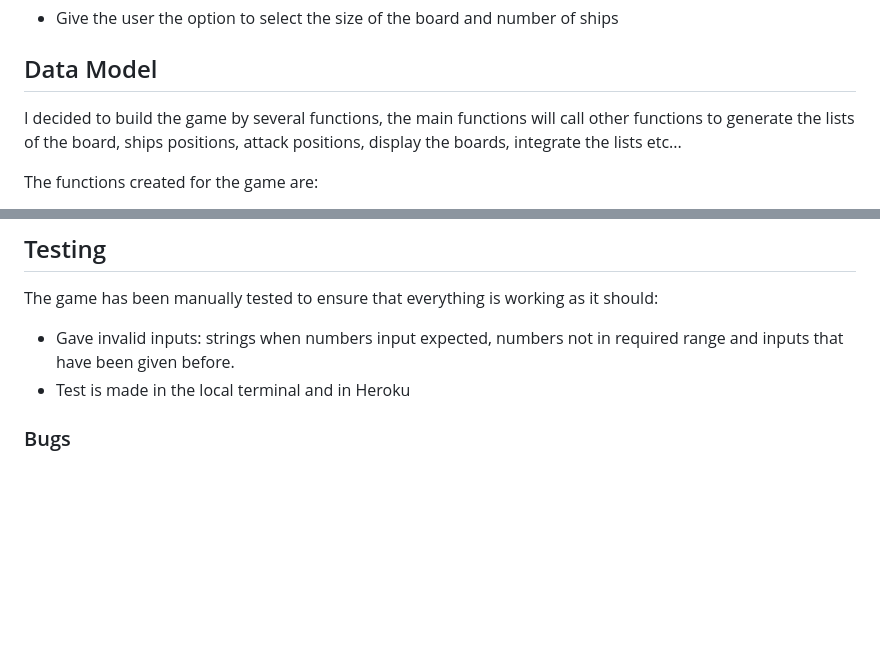
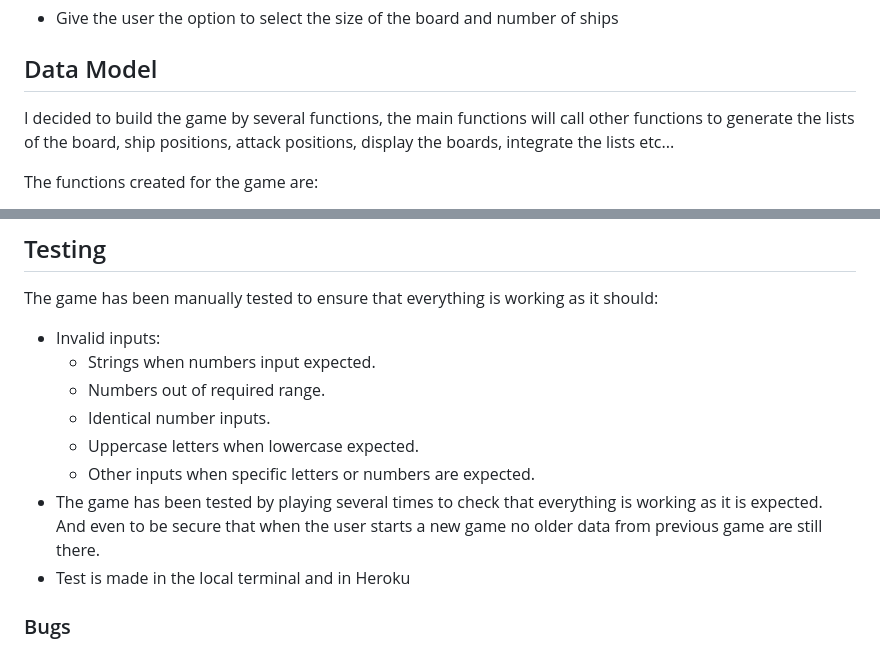
Before and after one commit to muadh-hudji/battleships, a Markdown page: README.md, 2 parts joined by grey strips. GitHub-like rendering; blank space fills up the shorter version.

Commit message:
Add content about testing in readme file

```diff
--- a/README.md
+++ b/README.md
@@ -61,7 +61,7 @@ Whoever hits all the opponent's ships first will win the game.
 - Give the user the option to select the size of the board and number of ships
 
 ## Data Model
-I decided to build the game by several functions, the main functions will call other functions to generate the lists of the board, ships positions, attack positions, display the boards, integrate the lists etc...
+I decided to build the game by several functions, the main functions will call other functions to generate the lists of the board, ship positions, attack positions, display the boards, integrate the lists etc...
 
 The functions created for the game are:
 - board  - Generates mutliple lists that considered as the board
@@ -77,7 +77,13 @@ The functions created for the game are:
 
 ## Testing
 The game has been manually tested to ensure that everything is working as it should:
-- Gave invalid inputs: strings when numbers input expected, numbers not in required range and inputs that have been given before.
+- Invalid inputs:
+    - Strings when numbers input expected.
+    - Numbers out of required range.
+    - Identical number inputs.
+    - Uppercase letters when lowercase expected.
+    - Other inputs when specific letters or numbers are expected.
+- The game has been tested by playing several times to check that everything is working as it is expected. And even to be secure that when the user starts a new game no older data from previous game are still there.
 - Test is made in the local terminal and in Heroku
 
 ### Bugs
```
